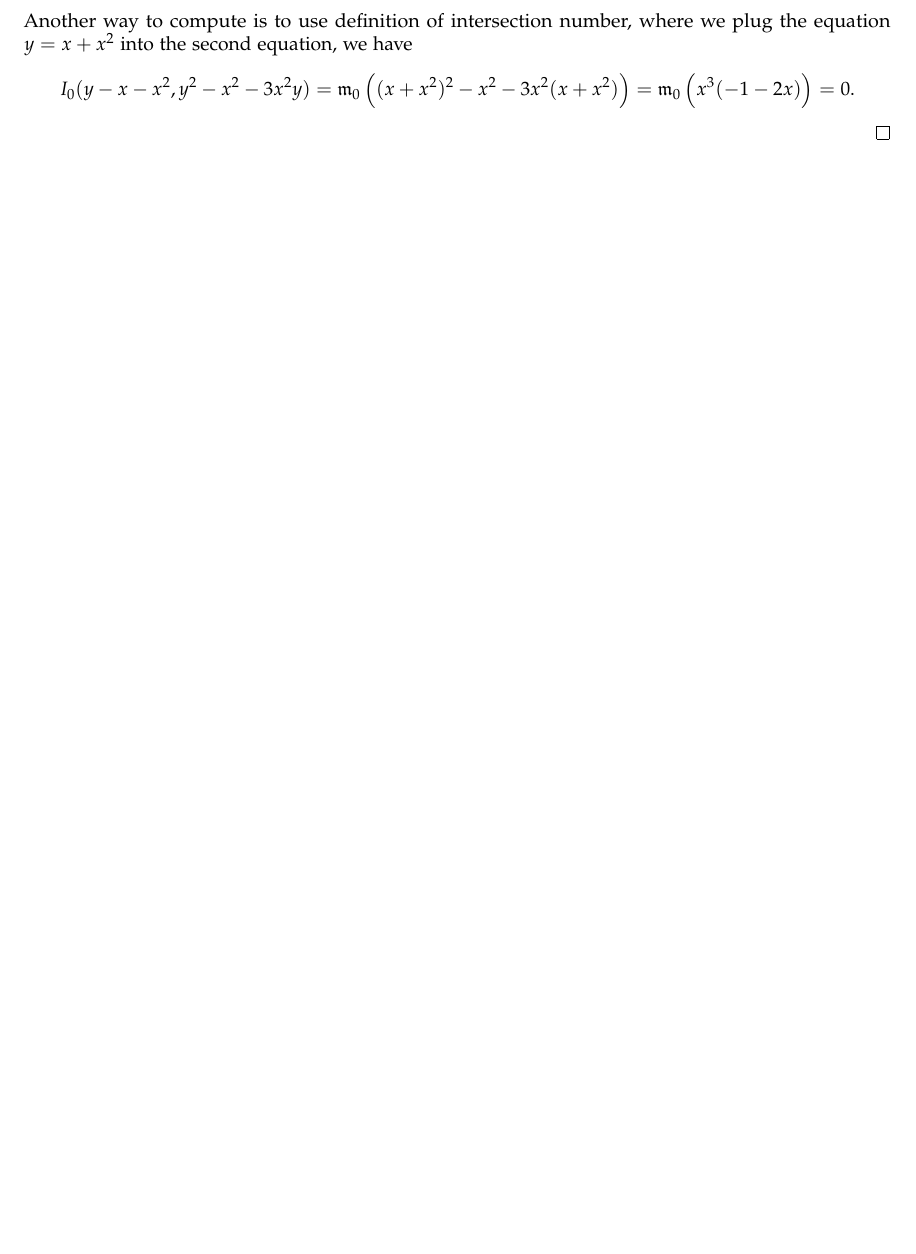
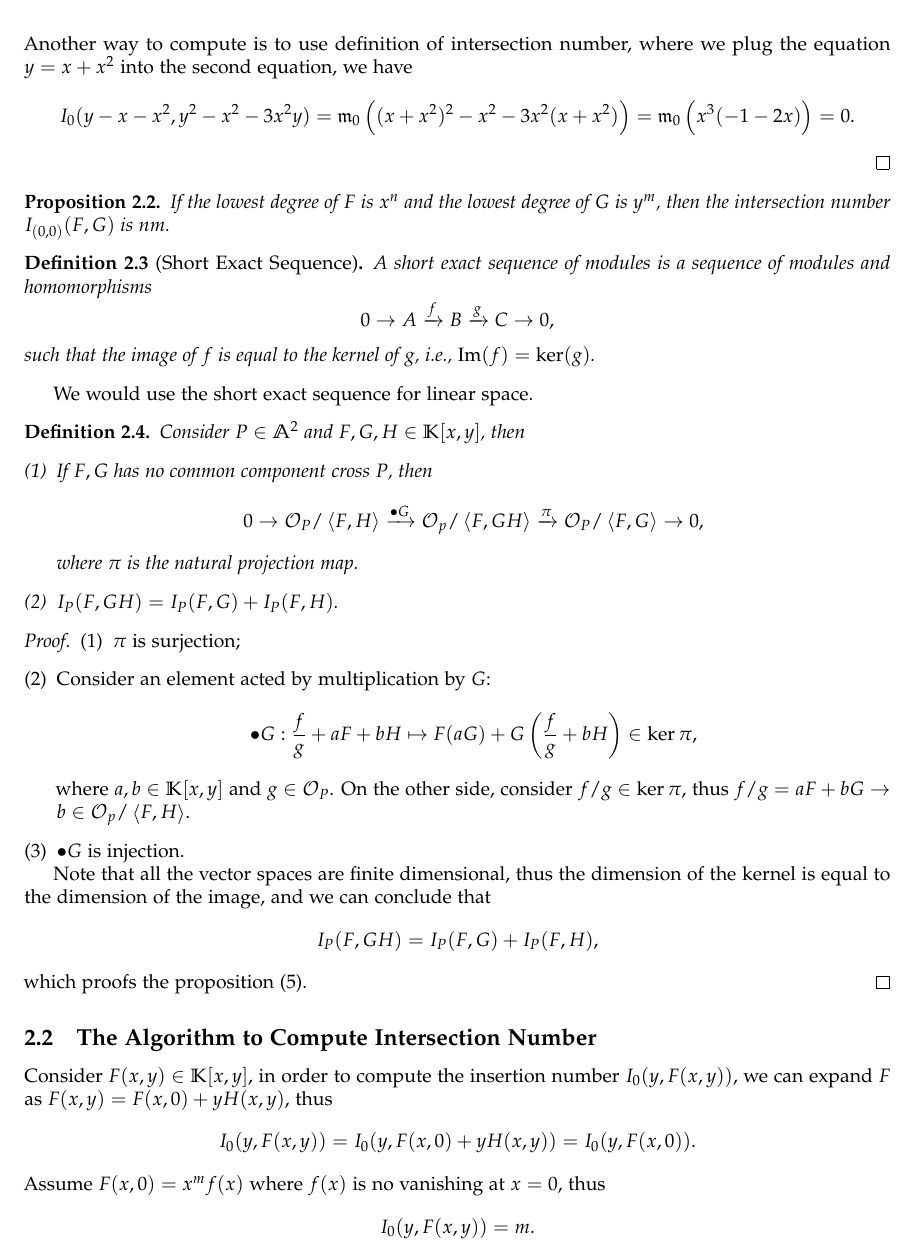
Before and after one commit to pxwg/2025_geo_math, a LaTeX document (ag/main.tex): part of page 3 of 3 before the commit and part of page 4 of 4 after it, cut so that both start at the same text, the shorter picture padded with empty space. Compiled offline with pdfLaTeX.

Commit message:
update for day2 3/4+epslion

```diff
--- a/ag/main.tex
+++ b/ag/main.tex
@@ -239,5 +241,57 @@ The most important part is to use the property (4) to reduce the degree of the p
   \end{equation*}
 \end{solution}
 
+\begin{proposition}
+  If the lowest degree of $ F$ is $ x^{n}$ and the lowest degree of $ G$ is $ y^{m}$, then the intersection number $ I_{(0,0)}(F,G)$ is $ nm$.
+\end{proposition}
+
+\begin{definition}[Short Exact Sequence]
+  A short exact sequence of modules is a sequence of modules and homomorphisms
+  \begin{equation*}
+    0 \rightarrow A \xrightarrow{f} B \xrightarrow{g} C \rightarrow 0,
+  \end{equation*}
+  such that the image of $ f$ is equal to the kernel of $ g$, i.e., $ \mathrm{Im}(f) = \ker(g)$.
+\end{definition}
+We would use the short exact sequence for linear space.
+\begin{definition}
+  Consider $ P \in \mathbb{A}^{2}$ and $ F, G, H \in \mathbb{K}[x,y]$, then
+  \begin{enumerate}[(1)]
+    \item If $ F, G$ has no common component cross $ P$, then
+      \begin{equation*}
+        0 \rightarrow \mathcal{O}_{P}/\left< F,H \right> \xrightarrow{\bullet G} \mathcal{O}_{p}/\left< F, GH \right> \xrightarrow{\pi} \mathcal{O}_{P}/\left< F,G \right> \rightarrow 0,
+      \end{equation*}
+      where $ \pi$ is the natural projection map.
+    \item $ I_{P}(F, GH) = I_{P}(F,G) + I_{P}(F,H)$.
+  \end{enumerate}
+\end{definition}
+% TODO: Prove the above theorem.
+\begin{proof}
+  \begin{enumerate}[(1)]
+    \item $ \pi$ is surjection;
+    \item Consider an element acted by multiplication by $ G$:
+      \begin{equation*}
+        \bullet G: \frac{f}{g} + a F + b H \mapsto F(a G) + G\left( \frac{f}{g} + b H \right) \in \ker{\pi},
+      \end{equation*}
+      where $ a, b \in \mathbb{K}[x,y]$ and $ g \in \mathcal{O}_{P}$. On the other side, consider $ f/g \in \ker{\pi}$, thus $ f / g = a F + b G \rightarrow b \in \mathcal{O}_{p} / \left< F,H \right>$.
+    \item $\bullet G$ is injection.
+  \end{enumerate}
+  Note that all the vector spaces are finite dimensional, thus the dimension of the kernel is equal to the dimension of the image, and we can conclude that
+  \begin{equation*}
+    I_{P}(F, G H) = I_{P}(F,G) + I_{P}(F,H),
+  \end{equation*}
+  which proofs the proposition (5).
+\end{proof}
+
+\subsection{The Algorithm to Compute Intersection Number}
+
+Consider $ F(x,y) \in \mathbb{K}[x,y]$, in order to compute the insertion number $ I_{0}(y, F(x,y))$, we can expand $ F$ as $ F(x,y) = F(x,0) + y H(x,y)$, thus
+\begin{equation*}
+  I_0(y, F(x,y)) = I_0(y, F(x,0) + y H(x,y)) = I_0(y, F(x,0)).
+\end{equation*}
+Assume $ F(x,0) = x^{m} f(x)$ where $ f(x)$ is no vanishing at $ x=0$, thus
+\begin{equation*}
+  I_0(y, F(x,y)) = m.
+\end{equation*}
+
 \label{LastPage}
 \end{document}
```
Also changed, not shown: ag/main.pdf, ag/main.tex (4 more changed lines).
